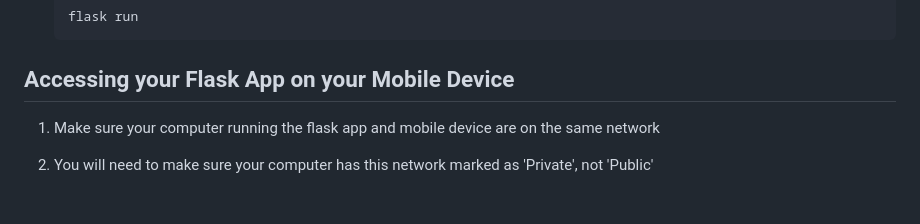
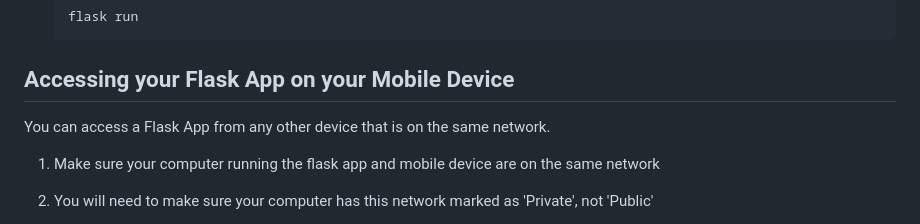
Before and after one commit to katsully/flask-demo, a Markdown page: README.md, the part around the change. Drawn GitHub-style.

```diff
--- a/README.md
+++ b/README.md
@@ -113,6 +113,7 @@ The flask documentation can be found [here](https://flask.palletsprojects.com/en
 
 
 ## Accessing your Flask App on your Mobile Device
+You can access a Flask App from any other device that is on the same network.
 
 1. Make sure your computer running the flask app and mobile device are on the same network
 
```
